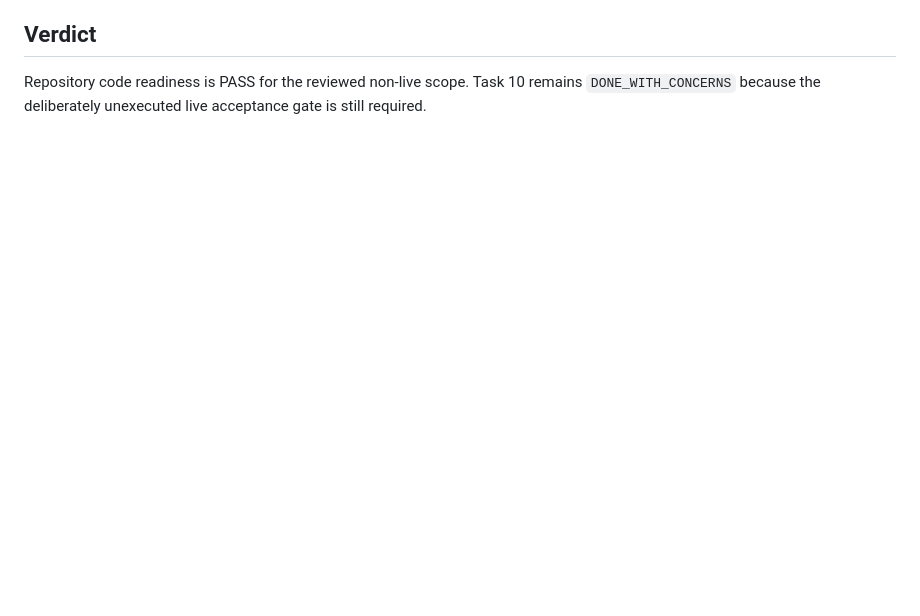
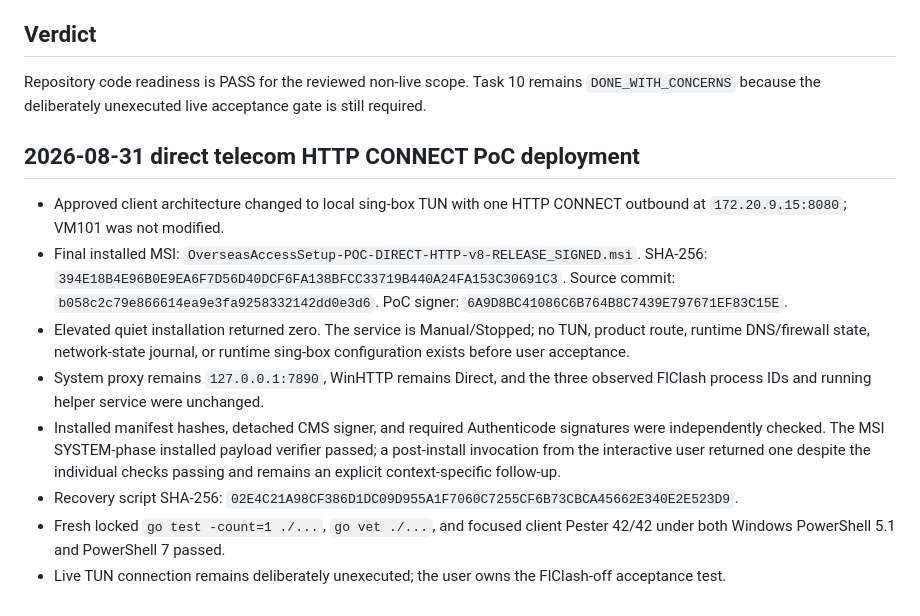
Before and after one commit to aki66938/overseas, a Markdown page: .superpowers/sdd/task-10-report.md, the part around the change. Drawn GitHub-style; blank space fills up the shorter version.

Commit message:
docs: record direct telecom client deployment

```diff
--- a/.superpowers/sdd/task-10-report.md
+++ b/.superpowers/sdd/task-10-report.md
@@ -127,3 +127,28 @@ minimal runbook changes then made the same focused PowerShell 5.1 and PowerShell
 Repository code readiness is PASS for the reviewed non-live scope. Task 10
 remains `DONE_WITH_CONCERNS` because the deliberately unexecuted live acceptance
 gate is still required.
+
+## 2026-08-31 direct telecom HTTP CONNECT PoC deployment
+
+- Approved client architecture changed to local sing-box TUN with one HTTP
+  CONNECT outbound at `172.20.9.15:8080`; VM101 was not modified.
+- Final installed MSI: `OverseasAccessSetup-POC-DIRECT-HTTP-v8-RELEASE_SIGNED.msi`.
+  SHA-256: `394E18B4E96B0E9EA6F7D56D40DCF6FA138BFCC33719B440A24FA153C30691C3`.
+  Source commit: `b058c2c79e866614ea9e3fa9258332142dd0e3d6`.
+  PoC signer: `6A9D8BC41086C6B764B8C7439E797671EF83C15E`.
+- Elevated quiet installation returned zero. The service is Manual/Stopped;
+  no TUN, product route, runtime DNS/firewall state, network-state journal, or
+  runtime sing-box configuration exists before user acceptance.
+- System proxy remains `127.0.0.1:7890`, WinHTTP remains Direct, and the three
+  observed FlClash process IDs and running helper service were unchanged.
+- Installed manifest hashes, detached CMS signer, and required Authenticode
+  signatures were independently checked. The MSI SYSTEM-phase installed
+  payload verifier passed; a post-install invocation from the interactive user
+  returned one despite the individual checks passing and remains an explicit
+  context-specific follow-up.
+- Recovery script SHA-256:
+  `02E4C21A98CF386D1DC09D955A1F7060C7255CF6B73CBCA45662E340E2E523D9`.
+- Fresh locked `go test -count=1 ./...`, `go vet ./...`, and focused client
+  Pester 42/42 under both Windows PowerShell 5.1 and PowerShell 7 passed.
+- Live TUN connection remains deliberately unexecuted; the user owns the
+  FlClash-off acceptance test.
```
